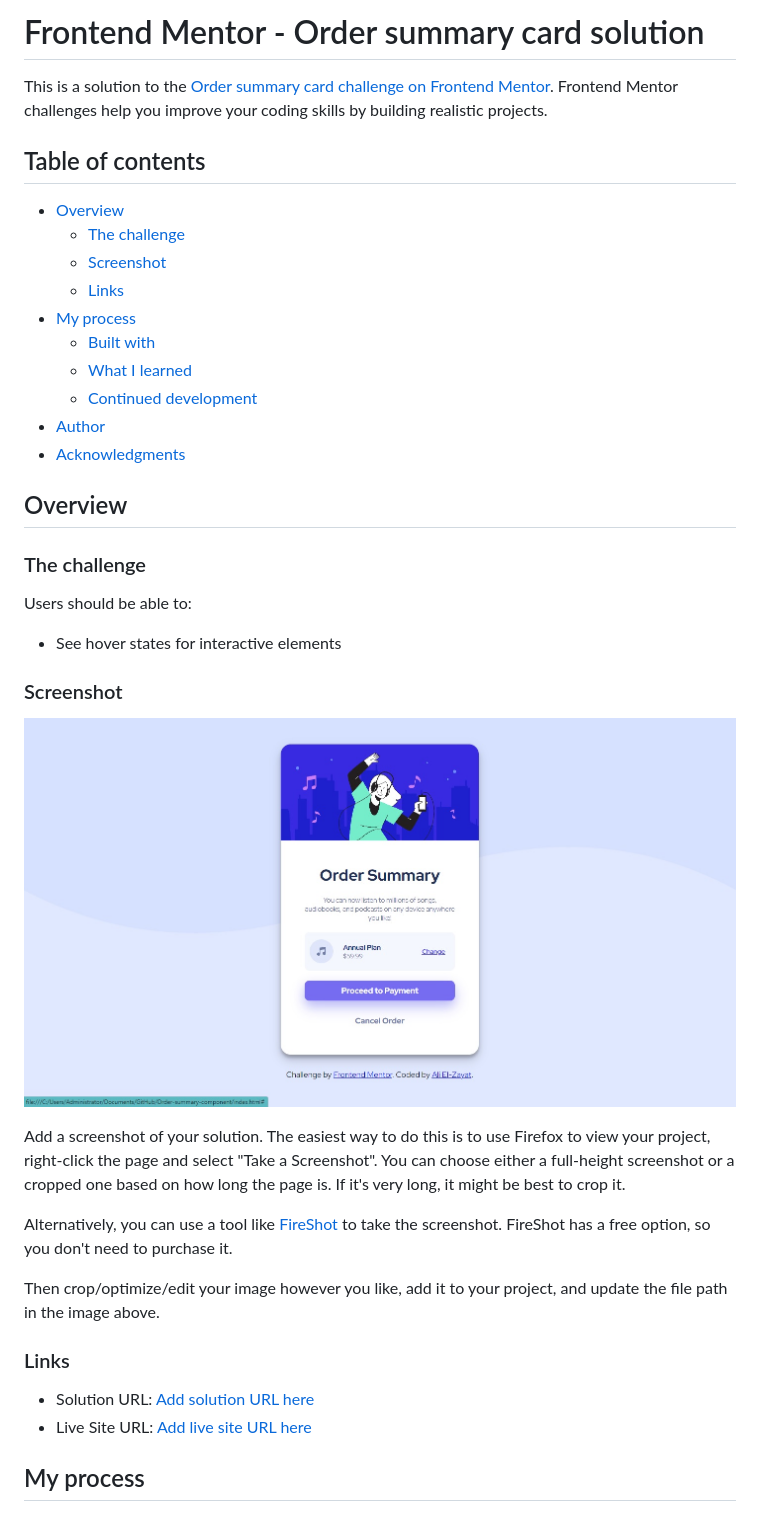
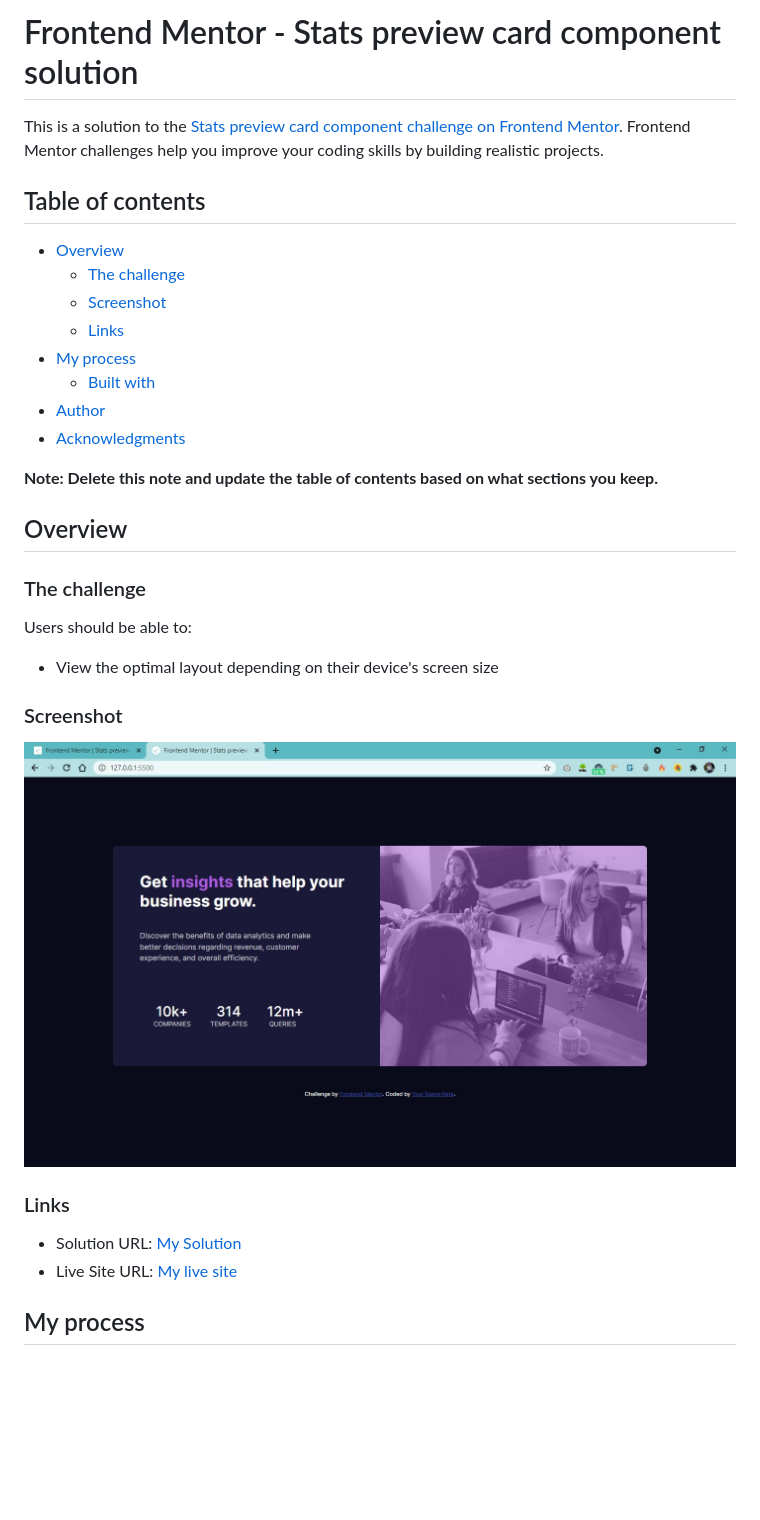
Before and after one commit to Z-ayat/Stats-preview-card-component-challenge, a Markdown page: README.md, the part around the change printed below. Drawn GitHub-style; pictures changed too: screenshot.jpg; blank space fills up the shorter version.

```diff
--- a/README.md
+++ b/README.md
@@ -1,6 +1,6 @@
-# Frontend Mentor - Order summary card solution
+# Frontend Mentor - Stats preview card component solution
 
-This is a solution to the [Order summary card challenge on Frontend Mentor](https://www.frontendmentor.io/challenges/order-summary-component-QlPmajDUj). Frontend Mentor challenges help you improve your coding skills by building realistic projects.
+This is a solution to the [Stats preview card component challenge on Frontend Mentor](https://www.frontendmentor.io/challenges/stats-preview-card-component-8JqbgoU62). Frontend Mentor challenges help you improve your coding skills by building realistic projects.
 
 ## Table of contents
 
@@ -10,11 +10,10 @@ This is a solution to the [Order summary card challenge on Frontend Mentor](http
   - [Links](#links)
 - [My process](#my-process)
   - [Built with](#built-with)
-  - [What I learned](#what-i-learned)
-  - [Continued development](#continued-development)
 - [Author](#author)
 - [Acknowledgments](#acknowledgments)
 
+**Note: Delete this note and update the table of contents based on what sections you keep.**
 
 ## Overview
 
@@ -22,24 +21,16 @@ This is a solution to the [Order summary card challenge on Frontend Mentor](http
 
 Users should be able to:
 
-- See hover states for interactive elements
+- View the optimal layout depending on their device's screen size
 
 ### Screenshot
 
 ![](./screenshot.jpg)
 
-Add a screenshot of your solution. The easiest way to do this is to use Firefox to view your project, right-click the page and select "Take a Screenshot". You can choose either a full-height screenshot or a cropped one based on how long the page is. If it's very long, it might be best to crop it.
-
-Alternatively, you can use a tool like [FireShot](https://getfireshot.com/) to take the screenshot. FireShot has a free option, so you don't need to purchase it.
-
-Then crop/optimize/edit your image however you like, add it to your project, and update the file path in the image above.
-
-
-
 ### Links
 
-- Solution URL: [Add solution URL here](https://github.com/Z-ayat/Order-summary-component)
-- Live Site URL: [Add live site URL here](https://z-ayat.github.io/Order-summary-component/)
+- Solution URL: [My Solution](https://github.com/Z-ayat/Stats-preview-card-component-challenge)
+- Live Site URL: [My live site](https://z-ayat.github.io/Stats-preview-card-component-challenge/)
 
 ## My process
 
```
Also changed, not shown: other parts of README.md (+2 -19 lines), images/image-header-desktop.jpg (added), images/image-header-mobile.jpg (added), 3 other files.
